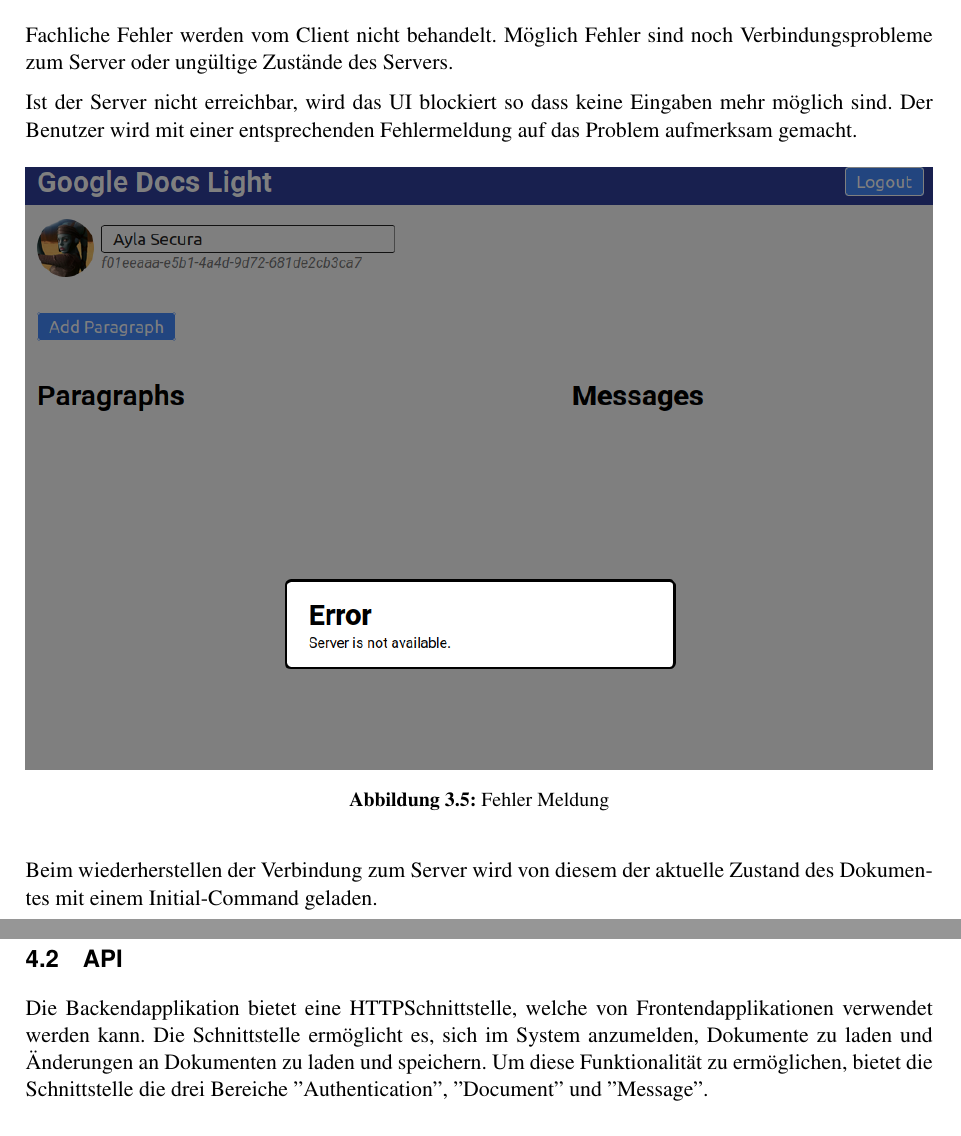
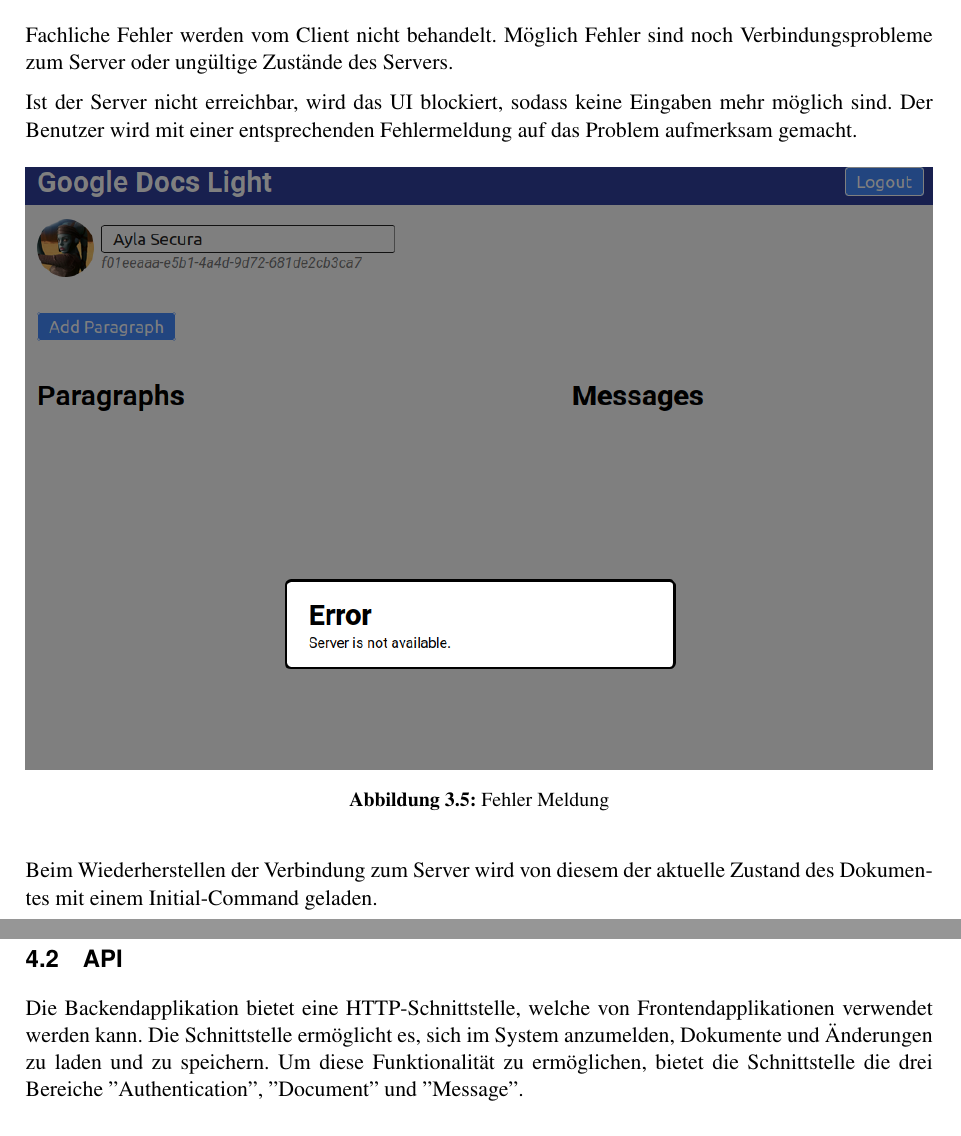
Before and after one commit to FHNW-WODSS-FS22/team-document-KZellweger, a LaTeX document (documentation/src/woweb_schmucki_villing_zellweger.tex, which reads documentation/src/sections/backend.tex, documentation/src/sections/frontend.tex): two parts of pages 14 and 16 of 30, joined at a grey line, cut so that both start at the same text. Compiled offline with pdfLaTeX.

Commit message:
Fix typos

```diff
--- a/documentation/src/sections/backend.tex
+++ b/documentation/src/sections/backend.tex
@@ -52,8 +52,8 @@ Letztlich beinhaltet das Package config die technische Konfiguration der Applika
 
 \subsection{API}\label{subsec:api}
 
-Die Backendapplikation bietet eine HTTP\-Schnittstelle, welche von Frontendapplikationen verwendet werden kann.
-Die Schnittstelle ermöglicht es, sich im System anzumelden, Dokumente zu laden und Änderungen an Dokumenten zu laden und speichern.
+Die Backendapplikation bietet eine HTTP-Schnittstelle, welche von Frontendapplikationen verwendet werden kann.
+Die Schnittstelle ermöglicht es, sich im System anzumelden, Dokumente und Änderungen zu laden und zu speichern.
 Um diese Funktionalität zu ermöglichen, bietet die Schnittstelle die drei Bereiche ''Authentication'', ''Document'' und ''Message''.
 
 \subsubsection{API Authentication}
--- a/documentation/src/sections/frontend.tex
+++ b/documentation/src/sections/frontend.tex
@@ -212,7 +212,7 @@ Das nachfolgende Ablaufdiagramm stellt die möglichen Varianten von Mutationen i
 Fachliche Fehler werden vom Client nicht behandelt.
 Möglich Fehler sind noch Verbindungsprobleme zum Server oder ungültige Zustände des Servers.
 
-Ist der Server nicht erreichbar, wird das UI blockiert so dass keine Eingaben mehr möglich sind.
+Ist der Server nicht erreichbar, wird das UI blockiert, sodass keine Eingaben mehr möglich sind.
 Der Benutzer wird mit einer entsprechenden Fehlermeldung auf das Problem aufmerksam gemacht.
 
 \begin{figure}[H]
@@ -221,4 +221,4 @@ Der Benutzer wird mit einer entsprechenden Fehlermeldung auf das Problem aufmerk
     \caption{Fehler Meldung}
 \end{figure}
 
-Beim wiederherstellen der Verbindung zum Server wird von diesem der aktuelle Zustand des Dokumentes mit einem Initial-Command geladen.
+Beim Wiederherstellen der Verbindung zum Server wird von diesem der aktuelle Zustand des Dokumentes mit einem Initial-Command geladen.
```
Also changed, not shown: documentation/out/woweb_schmucki_villing_zellweger.pdf, documentation/src/sections/backend.tex (2 more changed lines).
